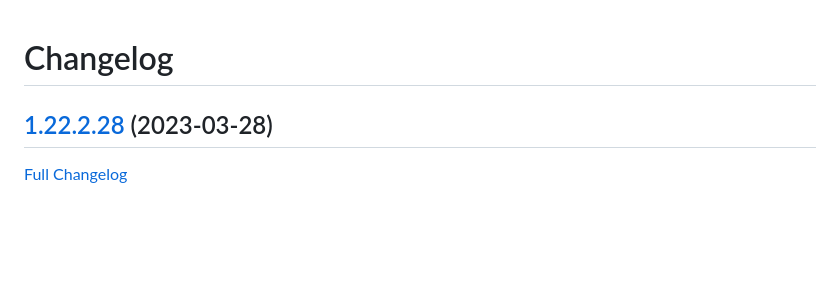
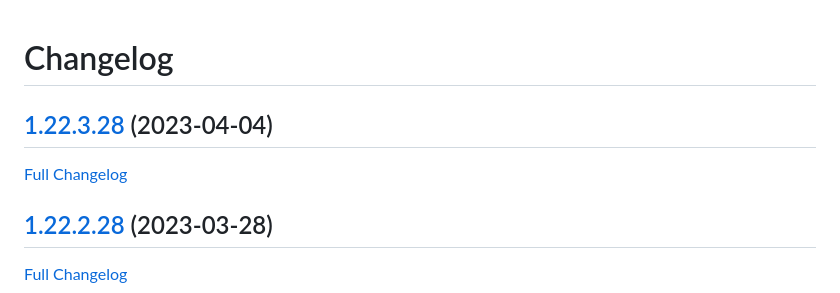
Before and after one commit to bunq/doc, a Markdown page: CHANGELOG.md, the part around the change. GitHub-like rendering; blank space fills up the shorter version.

Commit message:
Regenerated changelog.

```diff
--- a/CHANGELOG.md
+++ b/CHANGELOG.md
@@ -1,4 +1,8 @@
 # Changelog
+
+## [1.22.3.28](https://github.com/bunq/doc/tree/1.22.3.28) (2023-04-04)
+
+[Full Changelog](https://github.com/bunq/doc/compare/1.22.2.28...1.22.3.28)
 
 ## [1.22.2.28](https://github.com/bunq/doc/tree/1.22.2.28) (2023-03-28)
 
```
